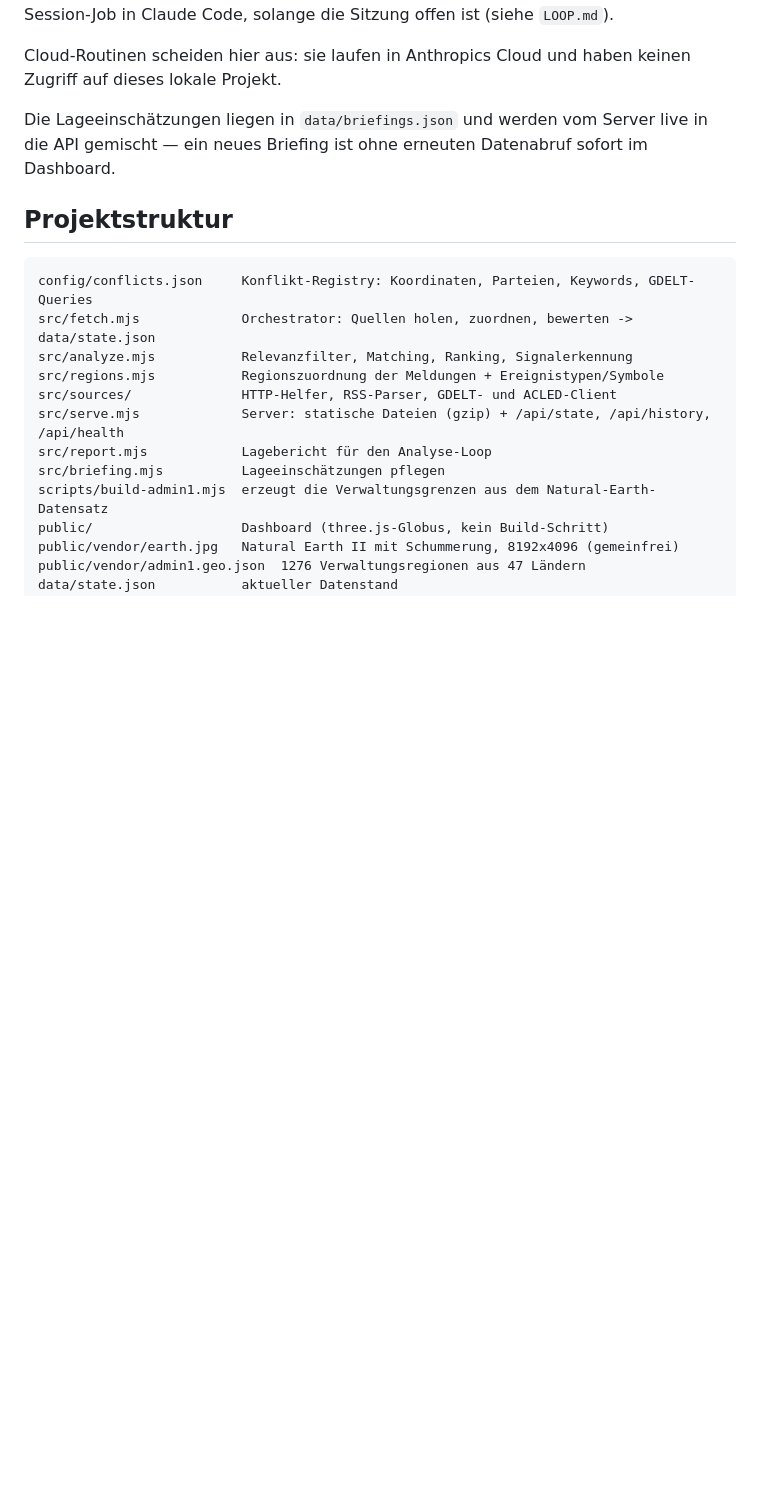
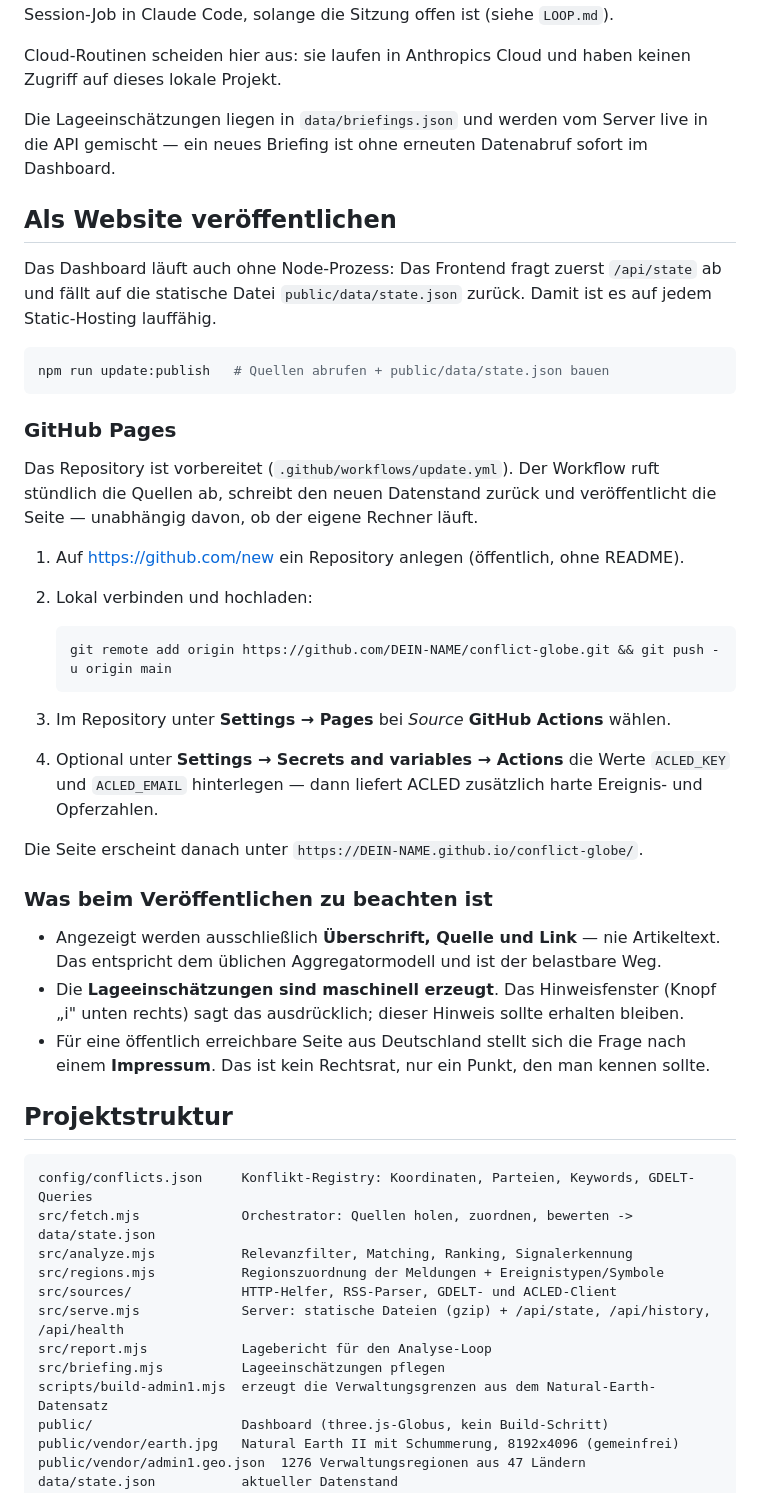
Before and after one commit to StefeBlume/conflict-globe, a Markdown page: README.md, the part around the change. GitHub-like rendering; blank space fills up the shorter version.

Commit message:
Anleitung zur Veröffentlichung ergänzt

````diff
--- a/README.md
+++ b/README.md
@@ -169,6 +169,45 @@ Zugriff auf dieses lokale Projekt.
 Die Lageeinschätzungen liegen in `data/briefings.json` und werden vom Server live in die
 API gemischt — ein neues Briefing ist ohne erneuten Datenabruf sofort im Dashboard.
 
+## Als Website veröffentlichen
+
+Das Dashboard läuft auch ohne Node-Prozess: Das Frontend fragt zuerst `/api/state`
+ab und fällt auf die statische Datei `public/data/state.json` zurück. Damit ist es
+auf jedem Static-Hosting lauffähig.
+
+```bash
+npm run update:publish   # Quellen abrufen + public/data/state.json bauen
+```
+
+### GitHub Pages
+
+Das Repository ist vorbereitet (`.github/workflows/update.yml`). Der Workflow ruft
+stündlich die Quellen ab, schreibt den neuen Datenstand zurück und veröffentlicht
+die Seite — unabhängig davon, ob der eigene Rechner läuft.
+
+1. Auf <https://github.com/new> ein Repository anlegen (öffentlich, ohne README).
+2. Lokal verbinden und hochladen:
+
+   ```bash
+   git remote add origin https://github.com/DEIN-NAME/conflict-globe.git && git push -u origin main
+   ```
+
+3. Im Repository unter **Settings → Pages** bei *Source* **GitHub Actions** wählen.
+4. Optional unter **Settings → Secrets and variables → Actions** die Werte
+   `ACLED_KEY` und `ACLED_EMAIL` hinterlegen — dann liefert ACLED zusätzlich harte
+   Ereignis- und Opferzahlen.
+
+Die Seite erscheint danach unter `https://DEIN-NAME.github.io/conflict-globe/`.
+
+### Was beim Veröffentlichen zu beachten ist
+
+- Angezeigt werden ausschließlich **Überschrift, Quelle und Link** — nie Artikeltext.
+  Das entspricht dem üblichen Aggregatormodell und ist der belastbare Weg.
+- Die **Lageeinschätzungen sind maschinell erzeugt**. Das Hinweisfenster (Knopf „i"
+  unten rechts) sagt das ausdrücklich; dieser Hinweis sollte erhalten bleiben.
+- Für eine öffentlich erreichbare Seite aus Deutschland stellt sich die Frage nach
+  einem **Impressum**. Das ist kein Rechtsrat, nur ein Punkt, den man kennen sollte.
+
 ## Projektstruktur
 
 ```
````
